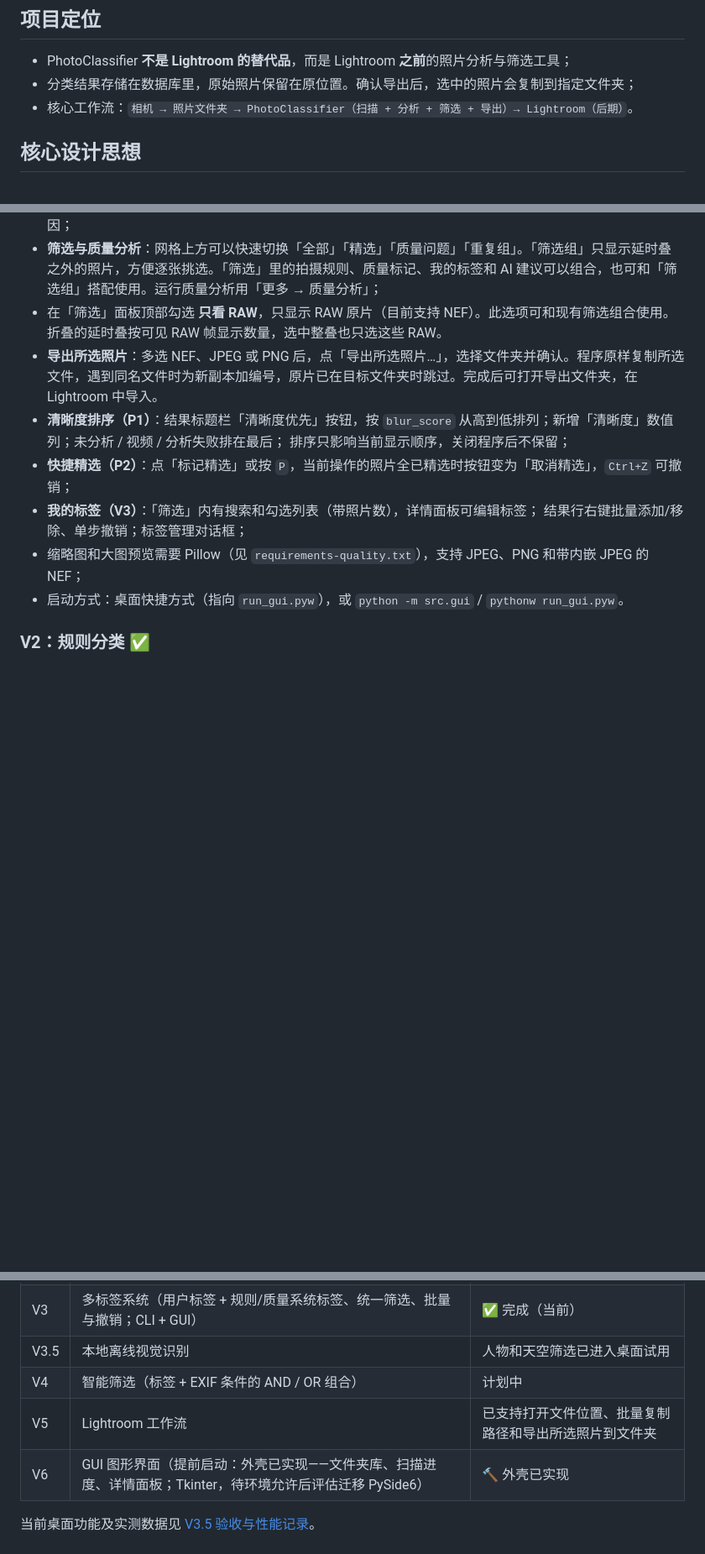
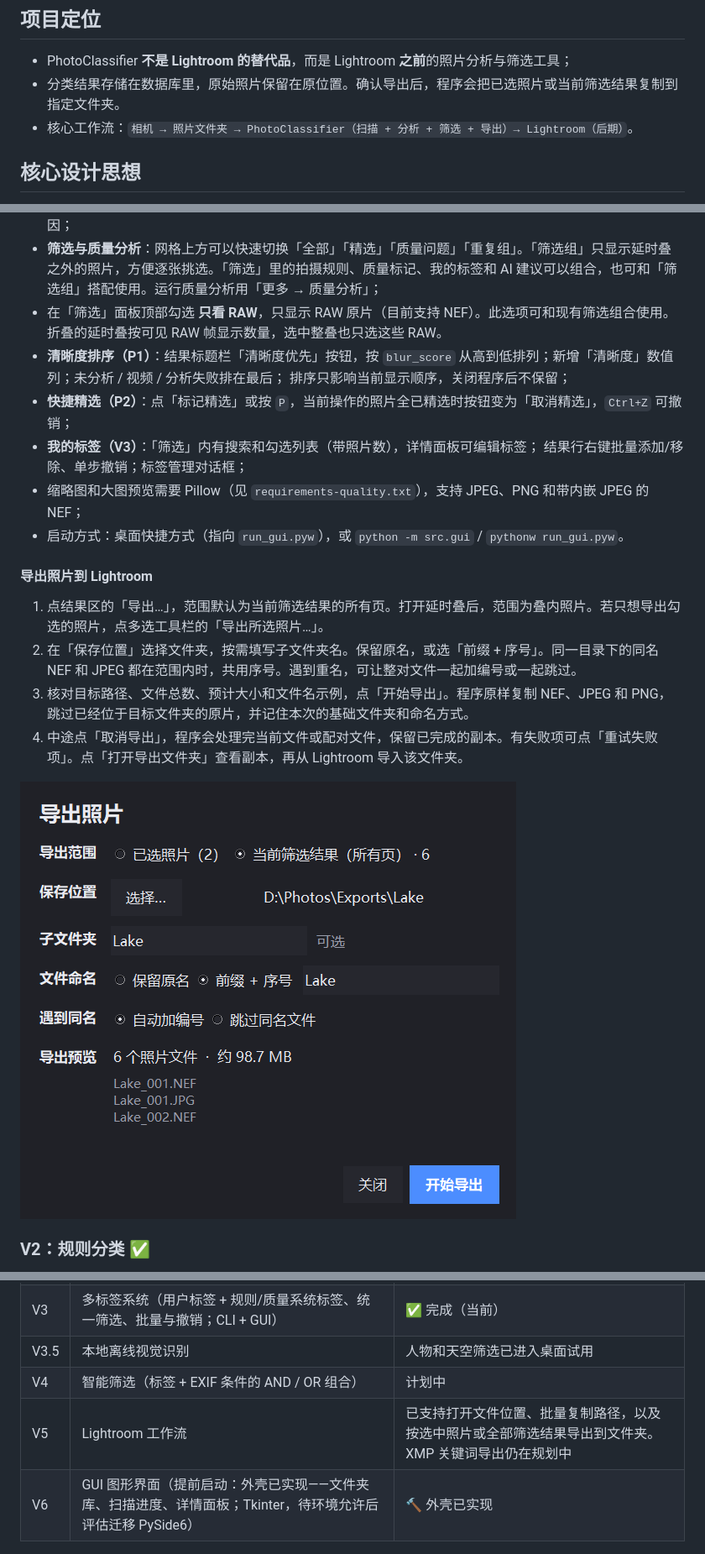
Before and after one commit to mic221218-blip/PhotoClassifier, a Markdown page: README.zh-CN.md, 3 parts joined by grey strips. Shown at 84% size. Drawn GitHub-style; pictures changed too: docs/ui-images/ui-export.png (added); blank space fills up the shorter version.

```diff
--- a/README.zh-CN.md
+++ b/README.zh-CN.md
@@ -31,7 +31,7 @@ Lightroom 等后期软件。
 ## 项目定位
 
 - PhotoClassifier **不是 Lightroom 的替代品**，而是 Lightroom **之前**的照片分析与筛选工具；
-- 分类结果存储在数据库里，原始照片保留在原位置。确认导出后，选中的照片会复制到指定文件夹；
+- 分类结果存储在数据库里，原始照片保留在原位置。确认导出后，程序会把已选照片或当前筛选结果复制到指定文件夹。
 - 核心工作流：`相机 → 照片文件夹 → PhotoClassifier（扫描 + 分析 + 筛选 + 导出）→ Lightroom（后期）`。
 
 ## 核心设计思想
@@ -81,7 +81,6 @@ Lightroom 等后期软件。
 - **详情面板**：可收起。预览和标签直接显示，点击「拍摄参数与分析」查看完整参数、质量数据和规则命中原因；
 - **筛选与质量分析**：网格上方可以快速切换「全部」「精选」「质量问题」「重复组」。「筛选组」只显示延时叠之外的照片，方便逐张挑选。「筛选」里的拍摄规则、质量标记、我的标签和 AI 建议可以组合，也可和「筛选组」搭配使用。运行质量分析用「更多 → 质量分析」；
 - 在「筛选」面板顶部勾选 **只看 RAW**，只显示 RAW 原片（目前支持 NEF）。此选项可和现有筛选组合使用。折叠的延时叠按可见 RAW 帧显示数量，选中整叠也只选这些 RAW。
-- **导出所选照片**：多选 NEF、JPEG 或 PNG 后，点「导出所选照片…」，选择文件夹并确认。程序原样复制所选文件，遇到同名文件时为新副本加编号，原片已在目标文件夹时跳过。完成后可打开导出文件夹，在 Lightroom 中导入。
 - **清晰度排序（P1）**：结果标题栏「清晰度优先」按钮，按 `blur_score`
   从高到低排列；新增「清晰度」数值列；未分析 / 视频 / 分析失败排在最后；
   排序只影响当前显示顺序，关闭程序后不保留；
@@ -91,6 +90,15 @@ Lightroom 等后期软件。
 - 缩略图和大图预览需要 Pillow（见 `requirements-quality.txt`），支持 JPEG、PNG 和带内嵌 JPEG 的 NEF；
 - 启动方式：桌面快捷方式（指向 `run_gui.pyw`），或
   `python -m src.gui` / `pythonw run_gui.pyw`。
+
+#### 导出照片到 Lightroom
+
+1. 点结果区的「导出…」，范围默认为当前筛选结果的所有页。打开延时叠后，范围为叠内照片。若只想导出勾选的照片，点多选工具栏的「导出所选照片…」。
+2. 在「保存位置」选择文件夹，按需填写子文件夹名。保留原名，或选「前缀 + 序号」。同一目录下的同名 NEF 和 JPEG 都在范围内时，共用序号。遇到重名，可让整对文件一起加编号或一起跳过。
+3. 核对目标路径、文件总数、预计大小和文件名示例，点「开始导出」。程序原样复制 NEF、JPEG 和 PNG，跳过已经位于目标文件夹的原片，并记住本次的基础文件夹和命名方式。
+4. 中途点「取消导出」，程序会处理完当前文件或配对文件，保留已完成的副本。有失败项可点「重试失败项」。点「打开导出文件夹」查看副本，再从 Lightroom 导入该文件夹。
+
+![导出照片窗口，可选择范围和命名方式，并在复制前核对目标路径和文件名示例](docs/ui-images/ui-export.png)
 
 ### V2：规则分类 ✅
 
@@ -401,7 +409,7 @@ PhotoClassifier/
 | V3 | 多标签系统（用户标签 + 规则/质量系统标签、统一筛选、批量与撤销；CLI + GUI） | ✅ 完成（当前） |
 | V3.5 | 本地离线视觉识别 | 人物和天空筛选已进入桌面试用 |
 | V4 | 智能筛选（标签 + EXIF 条件的 AND / OR 组合） | 计划中 |
-| V5 | Lightroom 工作流 | 已支持打开文件位置、批量复制路径和导出所选照片到文件夹 |
+| V5 | Lightroom 工作流 | 已支持打开文件位置、批量复制路径，以及按选中照片或全部筛选结果导出到文件夹。XMP 关键词导出仍在规划中 |
 | V6 | GUI 图形界面（提前启动：外壳已实现——文件夹库、扫描进度、详情面板；Tkinter，待环境允许后评估迁移 PySide6） | 🔨 外壳已实现 |
 
 当前桌面功能及实测数据见 [V3.5 验收与性能记录](docs/v3.5-validation.zh-CN.md)。
```
Also changed, not shown: README.md (+12 -7 lines), 6 other files.
